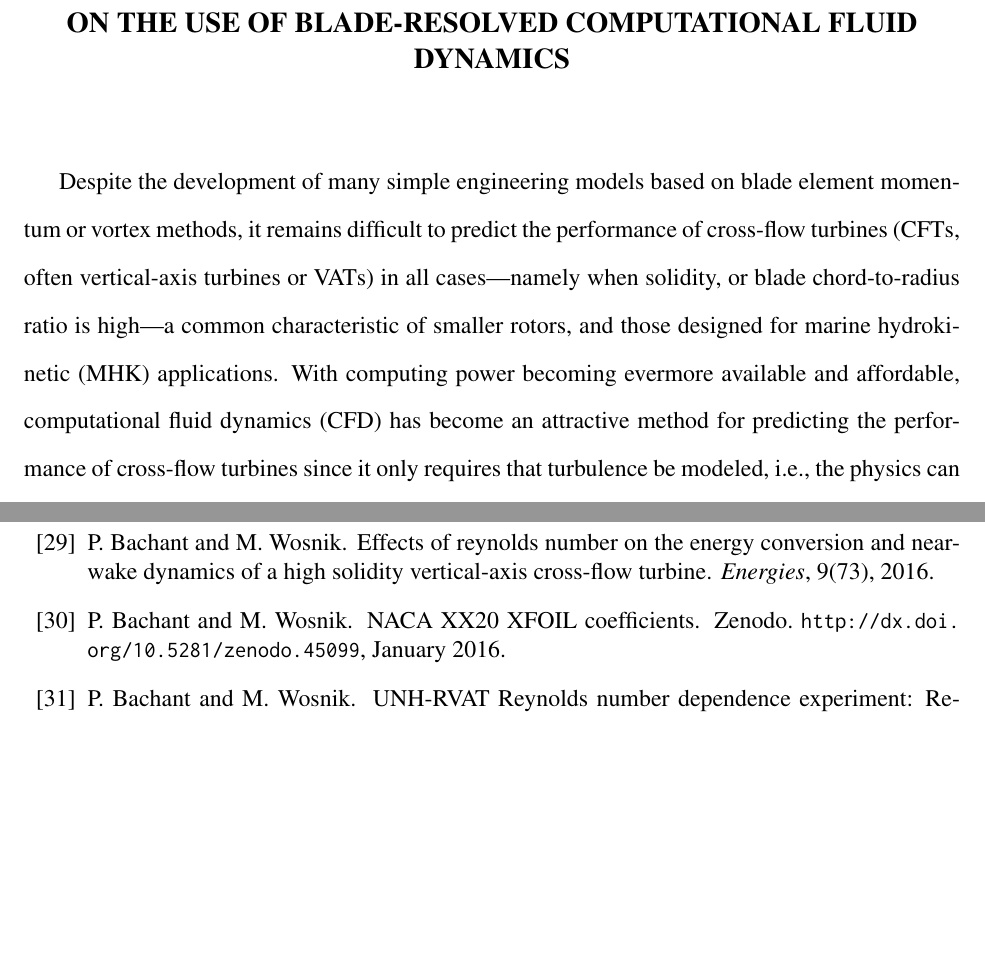
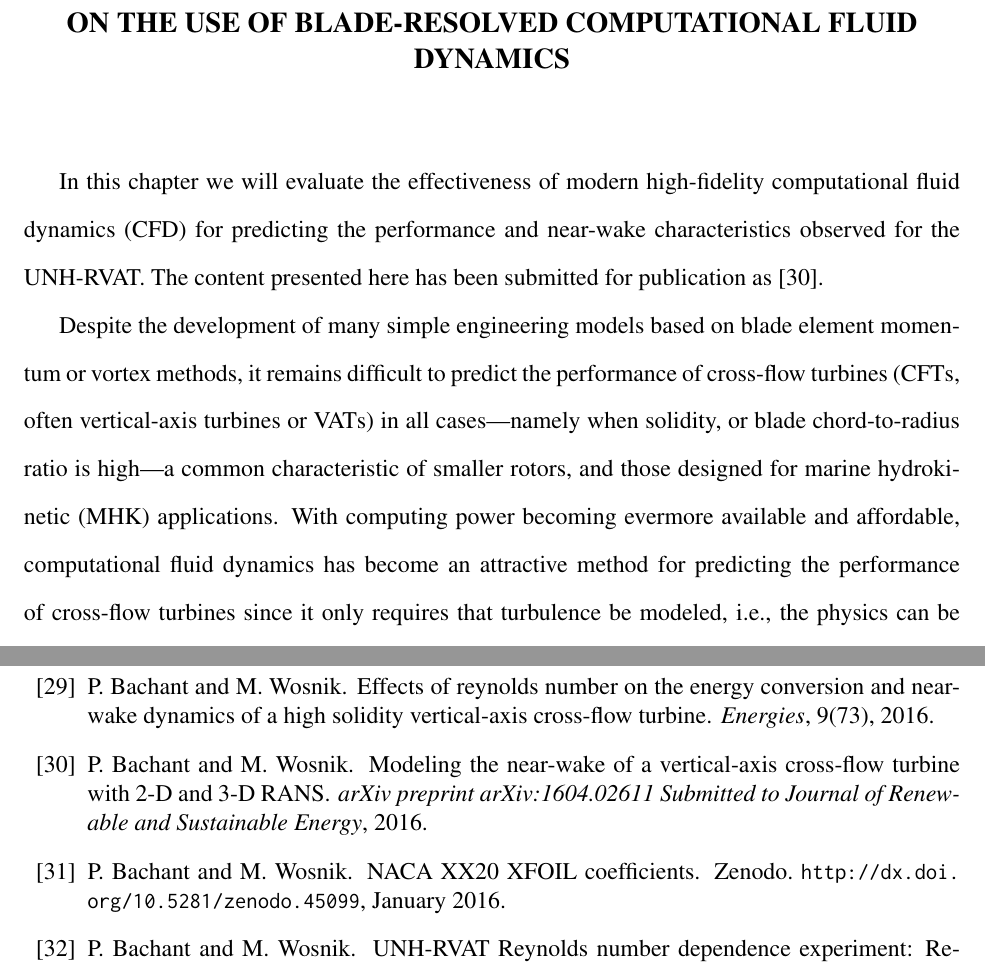
Before and after one commit to petebachant/PhD-thesis, a LaTeX thesis (thesis.tex, which reads chapters/blade-resolved-CFD.tex): two parts of pages 107 and 156 of 174 before the commit and two parts of pages 107 and 157 of 175 after it, joined at a grey line, cut so that both start at the same text, the shorter picture padded with empty space. Compiled offline with pdfLaTeX.

Commit message:
Add citation for submitted CFD paper; resolves #67

```diff
--- a/chapters/blade-resolved-CFD.tex
+++ b/chapters/blade-resolved-CFD.tex
@@ -1,5 +1,10 @@
 \chapter{On the use of blade-resolved computational fluid
     dynamics}\label{chap:CFD}
+
+In this chapter we will evaluate the effectiveness of modern high-fidelity
+computational fluid dynamics (CFD) for predicting the performance and near-wake
+characteristics observed for the UNH-RVAT. The content presented here has been
+submitted for publication as~\cite{Bachant2016-BR-CFD}.
 
 Despite the development of many simple engineering models based on blade element
 momentum or vortex methods, it remains difficult to predict the performance of
@@ -7,6 +12,6 @@ cross-flow turbines (CFTs, often vertical-axis turbines or VATs) in all
 cases---namely when solidity, or blade chord-to-radius ratio is high---a common
 characteristic of smaller rotors, and those designed for marine hydrokinetic
 (MHK) applications. With computing power becoming evermore available and
-affordable, computational fluid dynamics (CFD) has become an attractive method
-for predicting the performance of cross-flow turbines since it only requires
-that turbulence be modeled, i.e., the physics can be described from theoretical
+affordable, computational fluid dynamics has become an attractive method for
+predicting the performance of cross-flow turbines since it only requires that
+turbulence be modeled, i.e., the physics can be described from theoretical true
```
Also changed, not shown: chapters/blade-resolved-CFD.tex (6 more changed lines).
